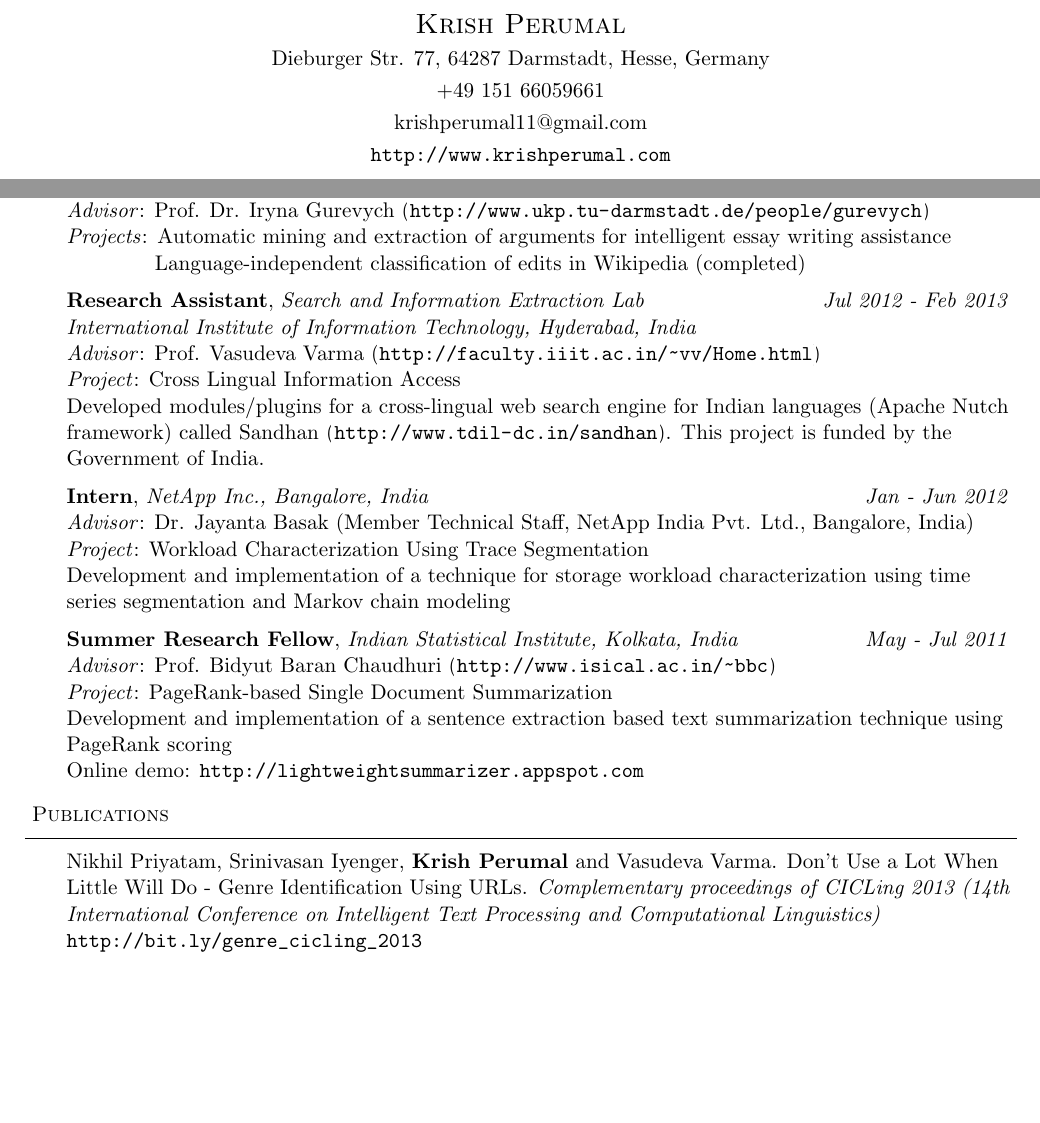
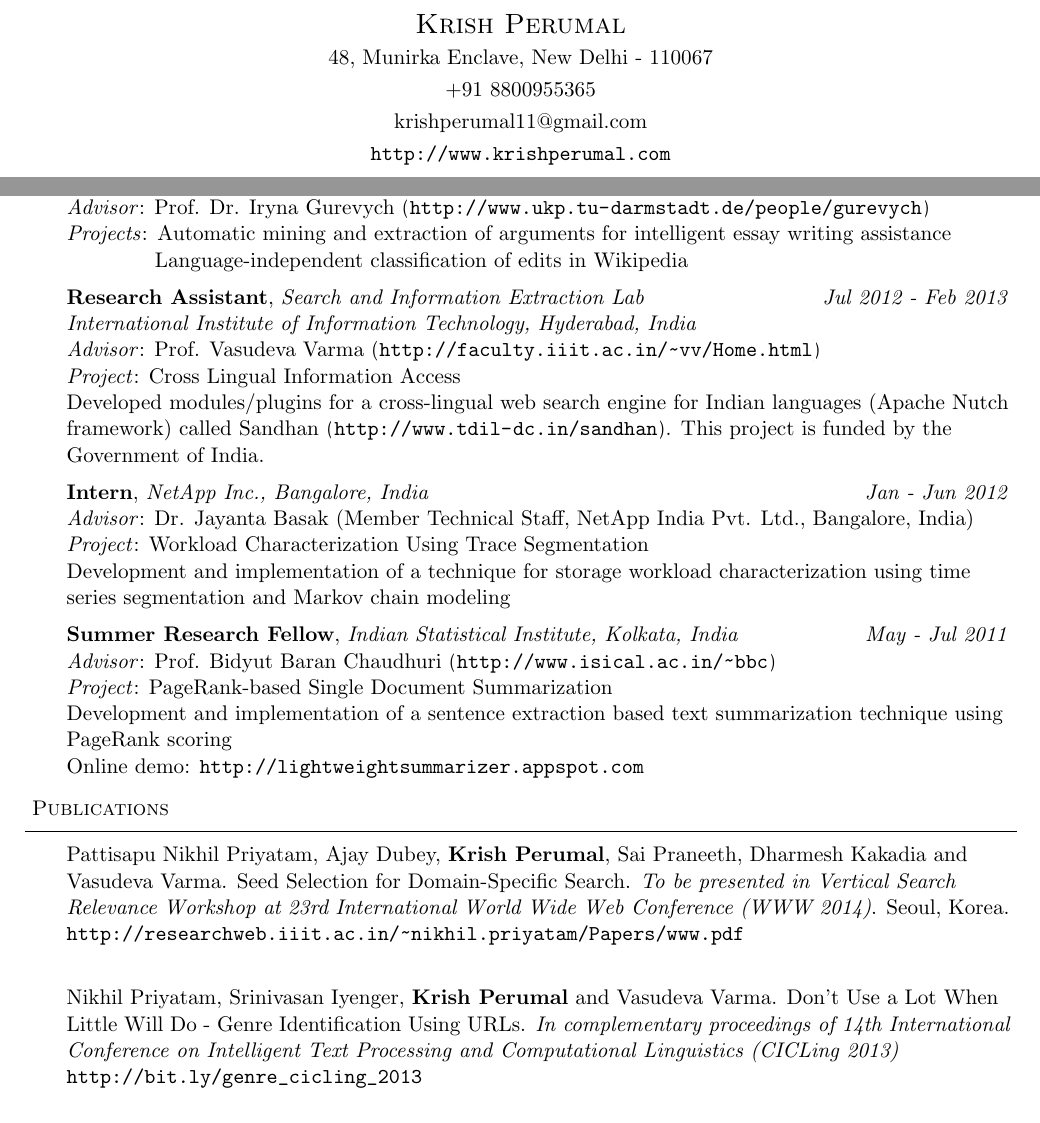
Before and after one commit to krishperumal/resume, a LaTeX CV (Resume.tex): two parts of page 1 of 2, joined at a grey line, cut so that both start at the same text, the shorter picture padded with empty space. Compiled offline with pdfLaTeX.

Commit message:
changes in resume

```diff
--- a/Resume.tex
+++ b/Resume.tex
@@ -81,8 +81,7 @@
 
 %%%%%%%%%%%%%%%%%%%%%%%%%%%%%%%%%%%%%%%%%%%%%%%%%%%%%%%%%%%%%%%%%%%%%%%%%%%%%%%%
 % Name
-\contact{Krish Perumal}{Dieburger Str. 77, 64287 Darmstadt, Hesse, Germany}{+49 151 66059661}{krishperumal11@gmail.com}{\url{http://www.krishperumal.com}}
-
+\contact{Krish Perumal}{48, Munirka Enclave, New Delhi - 110067}{+91 8800955365}{krishperumal11@gmail.com}{\url{http://www.krishperumal.com}}
 
 %%%%%%%%%%%%%%%%%%%%%%%%%%%%%%%%%%%%%%%%%%%%%%%%%%%%%%%%%%%%%%%%%%%%%%%%%%%%%%%%
 % Objective
@@ -121,7 +120,7 @@
 	\emph{Technische Universität Darmstadt, Darmstadt, Germany} \\
 	\emph{Advisor}: Prof. Dr. Iryna Gurevych (\url{http://www.ukp.tu-darmstadt.de/people/gurevych}) \\
 	\emph{Projects}: Automatic mining and extraction of arguments for intelligent essay writing assistance \\
-	\hspace{42pt} Language-independent classification of edits in Wikipedia (completed) \\
+	\hspace{42pt} Language-independent classification of edits in Wikipedia \\
 
 	\medskip
 
@@ -158,9 +157,16 @@
 \header{Publications}
 
 \begin{body}
+
+	\vspace{14pt}
+	Pattisapu Nikhil Priyatam, Ajay Dubey, \textbf{Krish Perumal}, Sai Praneeth, Dharmesh Kakadia and Vasudeva Varma. Seed Selection for Domain-Specific Search.
+\emph{To be presented in Vertical Search Relevance Workshop at 23rd International World Wide Web Conference (WWW 2014)}. Seoul, Korea. \\ \url{http://researchweb.iiit.ac.in/~nikhil.priyatam/Papers/www.pdf}
+
+	\medskip
+
 	\vspace{14pt}
 	Nikhil Priyatam, Srinivasan Iyenger, \textbf{Krish Perumal} and Vasudeva Varma. Don't Use a Lot When Little Will Do - Genre Identification Using URLs.
-\emph{Complementary proceedings of CICLing 2013 (14th International Conference on Intelligent Text Processing and Computational Linguistics)} \\ \url{http://bit.ly/genre_cicling_2013}
+\emph{In complementary proceedings of 14th International Conference on Intelligent Text Processing and Computational Linguistics (CICLing 2013)} \\ \url{http://bit.ly/genre_cicling_2013}
 
 	\medskip
 
```
Also changed, not shown: Resume.pdf, Resume.tex (2 more changed lines), 2 other files.
